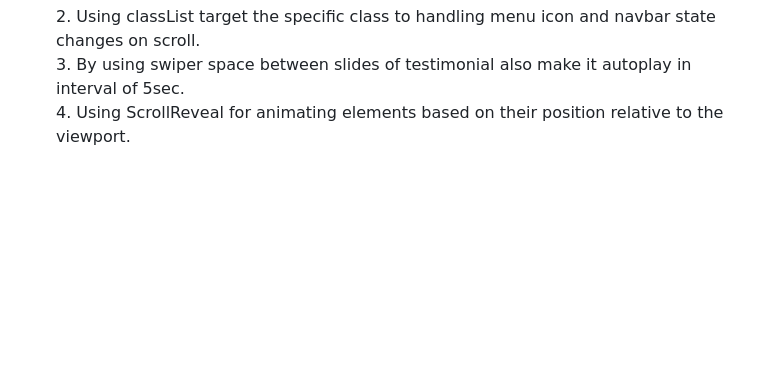
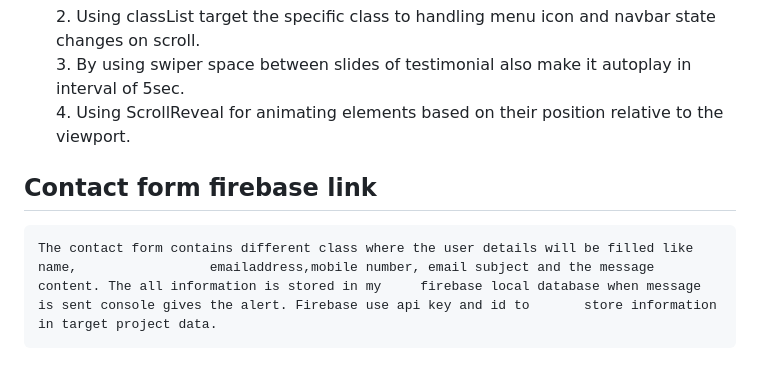
Before and after one commit to sakshamsain/EDc-project, a Markdown page: README.md, the part around the change. Rendered like a GitHub page; blank space fills up the shorter version.

```diff
--- a/README.md
+++ b/README.md
@@ -50,3 +50,5 @@ live project: https://sakshamsain.github.io/EDc-project/
     <br/>
        3. By using swiper space between slides of testimonial also make it autoplay in interval of 5sec.             <br/>
       4. Using ScrollReveal for animating elements based on their position relative to the viewport.
+ ## Contact form firebase link
+    The contact form contains different class where the user details will be filled like name,                 emailaddress,mobile number, email subject and the message content. The all information is stored in my     firebase local database when message is sent console gives the alert. Firebase use api key and id to       store information in target project data.
```
